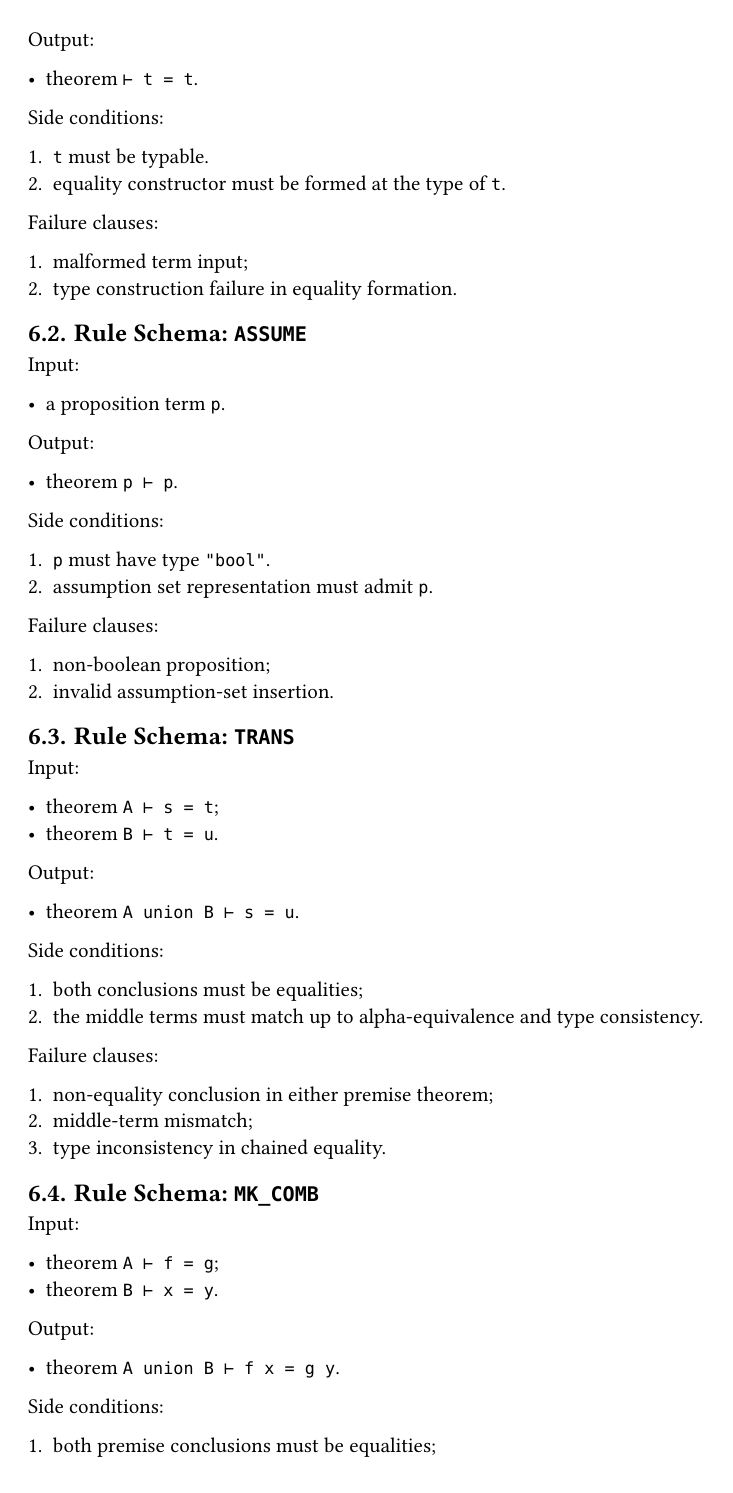
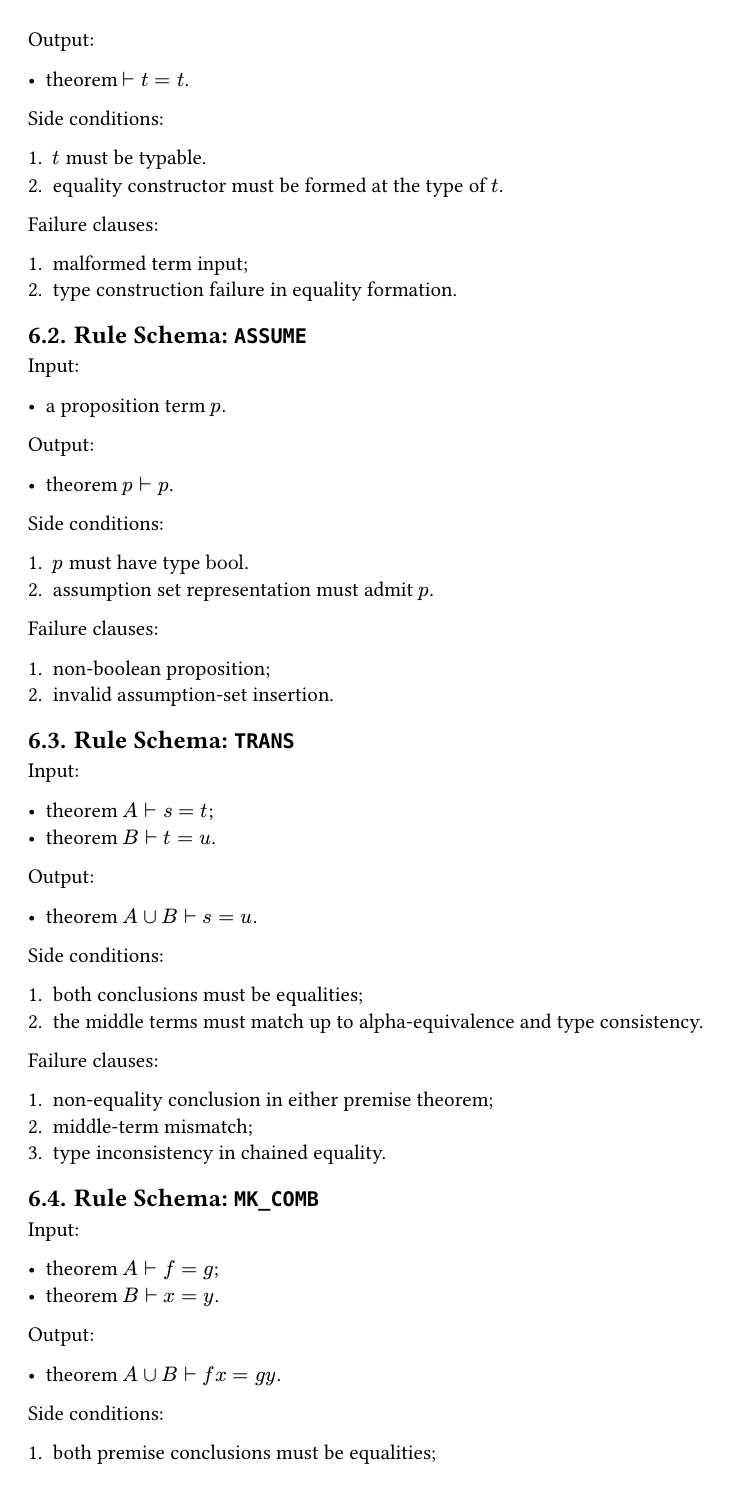
Before and after one commit to Luna-Flow/QED, a Typst document (doc/qed_formal_spec.typ): page 4 of 6. Compiled offline with Typst 0.15.

Commit message:
doc: normalize rule schemas to math mode notation

```diff
--- a/doc/qed_formal_spec.typ
+++ b/doc/qed_formal_spec.typ
@@ -225,16 +225,16 @@ Detailed formal side conditions are maintained in parallel with implementation u
 
 Input:
 
-- a well-formed term `t`.
+- a well-formed term $t$.
 
 Output:
 
-- theorem `⊢ t = t`.
+- theorem $⊢ t = t$.
 
 Side conditions:
 
-1. `t` must be typable.
-2. equality constructor must be formed at the type of `t`.
+1. $t$ must be typable.
+2. equality constructor must be formed at the type of $t$.
 
 Failure clauses:
 
@@ -245,16 +245,16 @@ Failure clauses:
 
 Input:
 
-- a proposition term `p`.
+- a proposition term $p$.
 
 Output:
 
-- theorem `p ⊢ p`.
+- theorem $p ⊢ p$.
 
 Side conditions:
 
-1. `p` must have type `"bool"`.
-2. assumption set representation must admit `p`.
+1. $p$ must have type $"bool"$.
+2. assumption set representation must admit $p$.
 
 Failure clauses:
 
@@ -265,12 +265,12 @@ Failure clauses:
 
 Input:
 
-- theorem `A ⊢ s = t`;
-- theorem `B ⊢ t = u`.
+- theorem $A ⊢ s = t$;
+- theorem $B ⊢ t = u$.
 
 Output:
 
-- theorem `A union B ⊢ s = u`.
+- theorem $A union B ⊢ s = u$.
 
 Side conditions:
 
@@ -287,18 +287,18 @@ Failure clauses:
 
 Input:
 
-- theorem `A ⊢ f = g`;
-- theorem `B ⊢ x = y`.
+- theorem $A ⊢ f = g$;
+- theorem $B ⊢ x = y$.
 
 Output:
 
-- theorem `A union B ⊢ f x = g y`.
+- theorem $A union B ⊢ f x = g y$.
 
 Side conditions:
 
 1. both premise conclusions must be equalities;
-2. `f` and `g` must have function type with argument type matching `x` and `y`;
-3. codomain types of `f` and `g` must coincide.
+2. $f$ and $g$ must have function type with argument type matching $x$ and $y$;
+3. codomain types of $f$ and $g$ must coincide.
 
 Failure clauses:
 
```
Also changed, not shown: doc/qed_formal_spec.typ (10 more changed lines).
